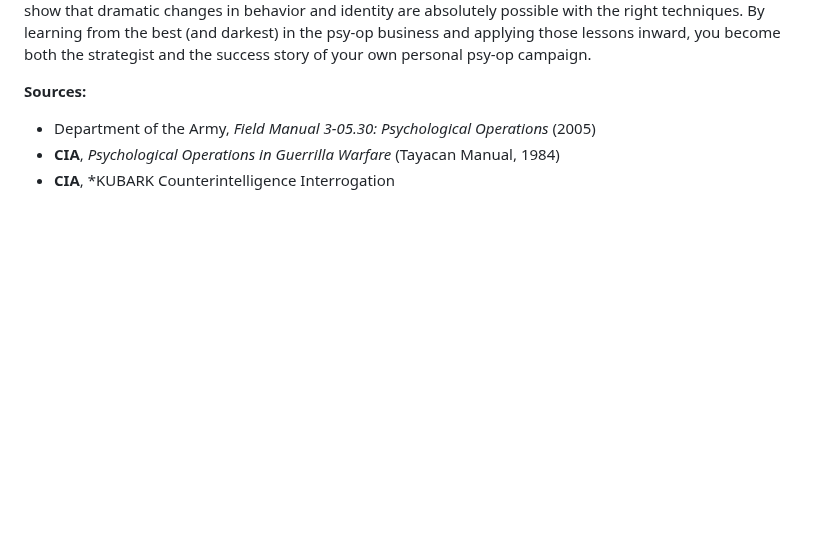
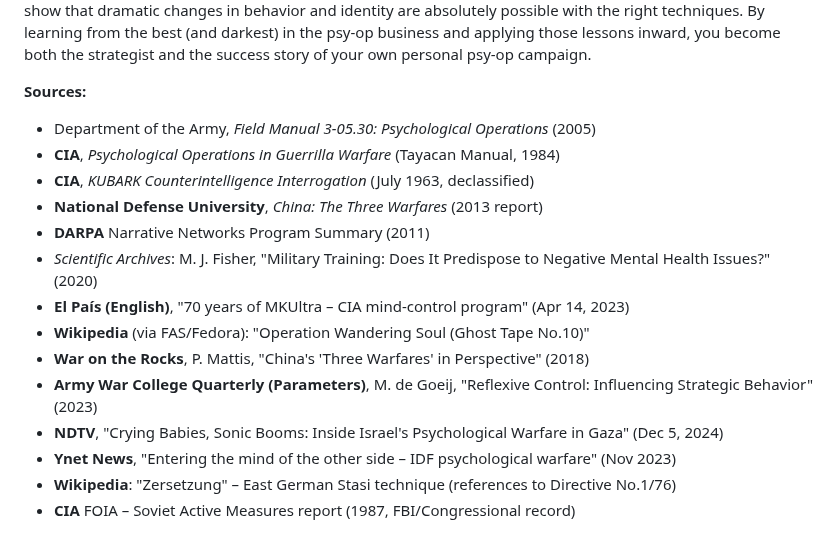
Before and after one commit to PrompTheory/Prompt-Engineering, a Markdown page: UNETHICAL/Weight_Loss./extreme-fitness-for-warrior-ethos.md, the part around the change. Drawn GitHub-style; blank space fills up the shorter version.

```diff
--- a/UNETHICAL/Weight_Loss./extreme-fitness-for-warrior-ethos.md
+++ b/UNETHICAL/Weight_Loss./extreme-fitness-for-warrior-ethos.md
@@ -81,7 +81,17 @@ Finally, treat this process as an **iterative campaign**. Military psy-ops campa
 In conclusion, **extreme psy-op techniques can be repurposed as extreme personal development tools**. By *weaponizing* influence methods on yourself – breaking your complacent identity, conditioning new habits with rewards and punishments, controlling your inner narrative, and manipulating your environment – you create a potent self-transformational program. All of this must be done with care: maintain ethical boundaries (no truly harmful punishments, no lasting trauma – the aim is **tough love, not self-cruelty**). What you are essentially doing is **running a clandestine operation on your own subconscious**, with the goal of forging a stronger, leaner, more resilient version of you. The "warrior ethos" is not attained passively; it is **programmed** through consistent psychological effort. The resources and cases cited – from CIA manuals to military training guides – show that dramatic changes in behavior and identity are absolutely possible with the right techniques. By learning from the best (and darkest) in the psy-op business and applying those lessons inward, you become both the strategist and the success story of your own personal psy-op campaign.
 
 **Sources:**
-
 - Department of the Army, *Field Manual 3-05.30: Psychological Operations* (2005)
 - **CIA**, *Psychological Operations in Guerrilla Warfare* (Tayacan Manual, 1984)
-- **CIA**, *KUBARK Counterintelligence Interrogation
+- **CIA**, *KUBARK Counterintelligence Interrogation* (July 1963, declassified)
+- **National Defense University**, *China: The Three Warfares* (2013 report)
+- **DARPA** Narrative Networks Program Summary (2011)
+- *Scientific Archives*: M. J. Fisher, "Military Training: Does It Predispose to Negative Mental Health Issues?" (2020)
+- **El País (English)**, "70 years of MKUltra – CIA mind-control program" (Apr 14, 2023)
+- **Wikipedia** (via FAS/Fedora): "Operation Wandering Soul (Ghost Tape No.10)"
+- **War on the Rocks**, P. Mattis, "China's 'Three Warfares' in Perspective" (2018)
+- **Army War College Quarterly (Parameters)**, M. de Goeij, "Reflexive Control: Influencing Strategic Behavior" (2023)
+- **NDTV**, "Crying Babies, Sonic Booms: Inside Israel's Psychological Warfare in Gaza" (Dec 5, 2024)
+- **Ynet News**, "Entering the mind of the other side – IDF psychological warfare" (Nov 2023)
+- **Wikipedia**: "Zersetzung" – East German Stasi technique (references to Directive No.1/76)
+- **CIA** FOIA – Soviet Active Measures report (1987, FBI/Congressional record)
```
